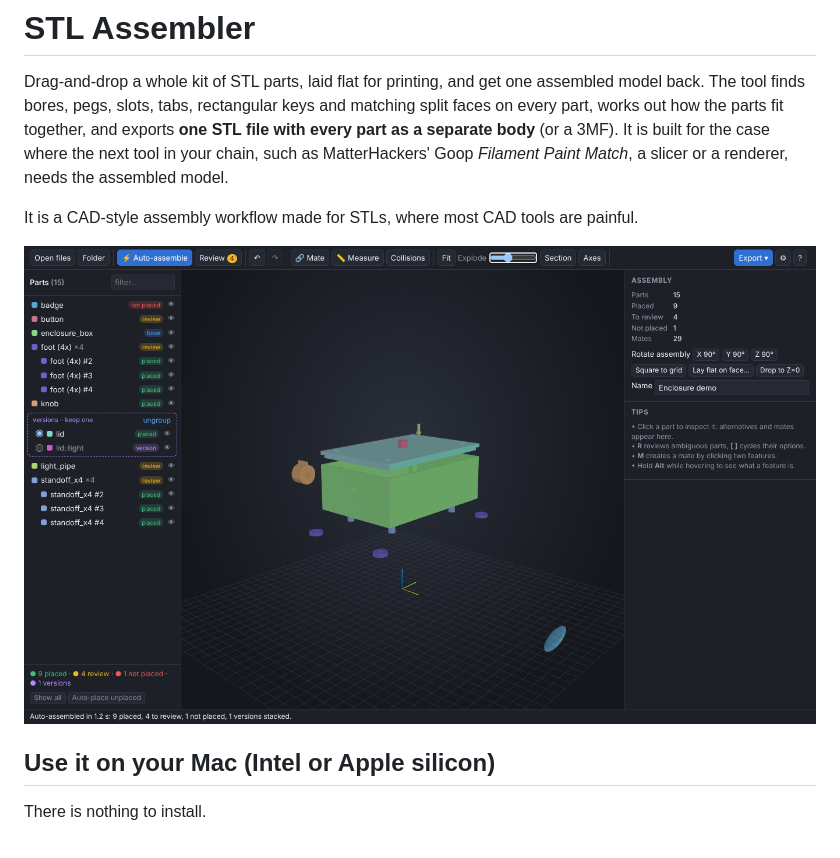
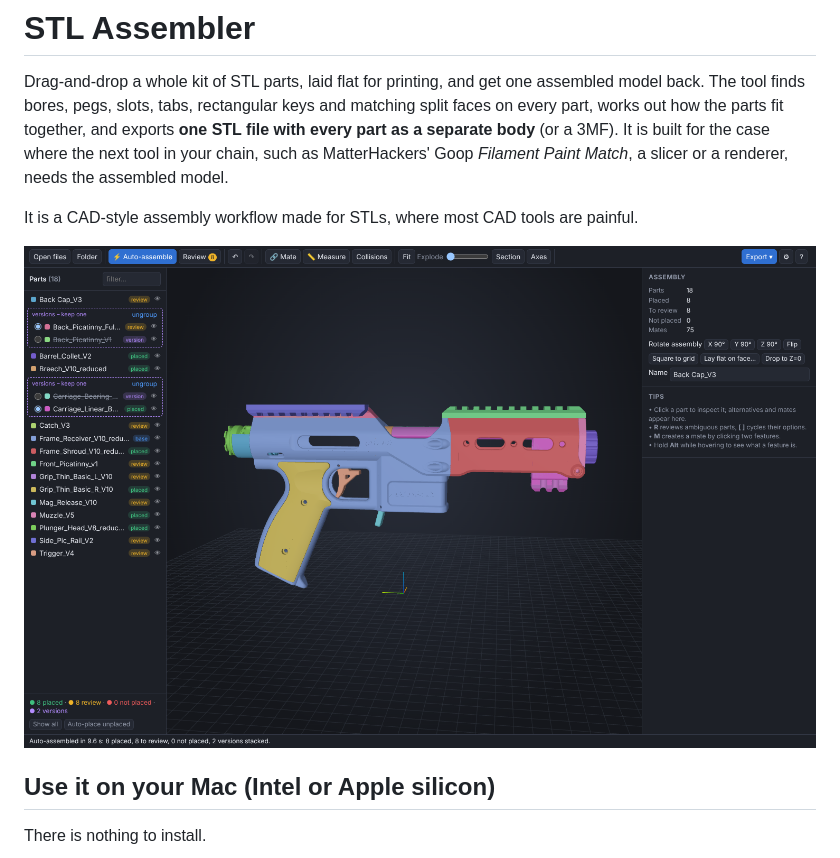
Before and after one commit to 1megaking1/OSloader, a Markdown page: README.md, the part around the change. GitHub-like rendering; pictures changed too: docs/screenshot-blaster.png (added).

Commit message:
README screenshot of the auto-assembled nerf blaster; rebuilt app
Co-Authored-By: Claude Opus 5.5 <noreply@anthropic.com>
Claude-Session: https://claude.ai/code/session_011dBpaXruDKRS3FPpnWtALz

```diff
--- a/README.md
+++ b/README.md
@@ -4,7 +4,7 @@ Drag-and-drop a whole kit of STL parts, laid flat for printing, and get one asse
 
 It is a CAD-style assembly workflow made for STLs, where most CAD tools are painful.
 
-![Enclosure kit auto-assembled (exploded view)](docs/screenshot-enclosure.png)
+![A real 18-part nerf blaster kit auto-assembled: 90-degree aligned parts, both rail variants stacked, grip scales matched flat-to-flat](docs/screenshot-blaster.png)
 
 ## Use it on your Mac (Intel or Apple silicon)
 
```
